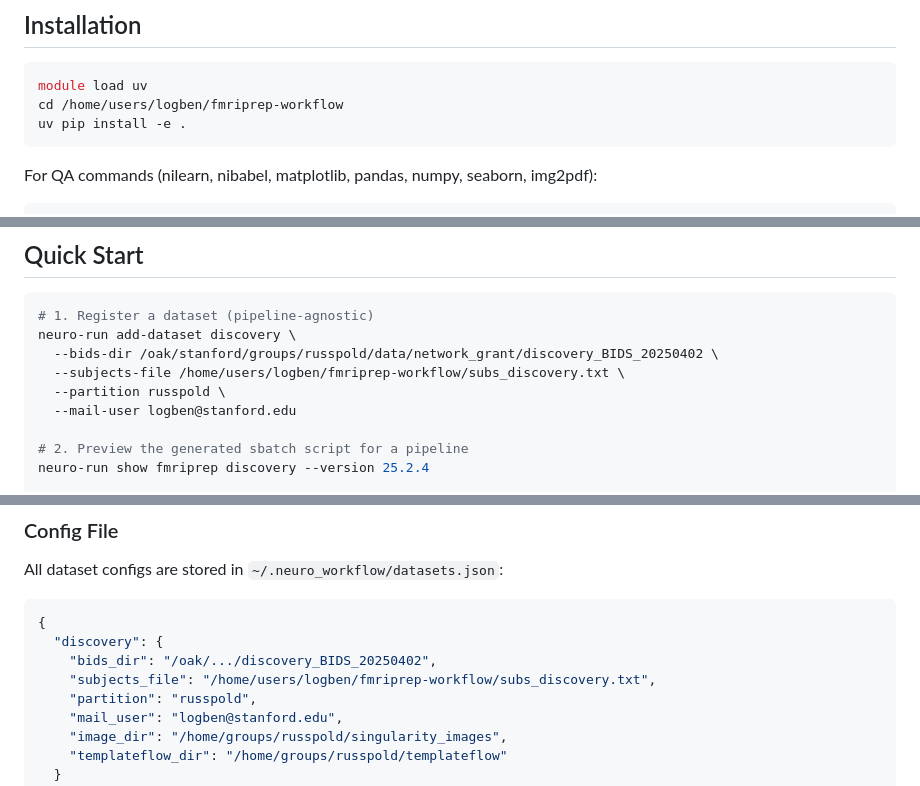
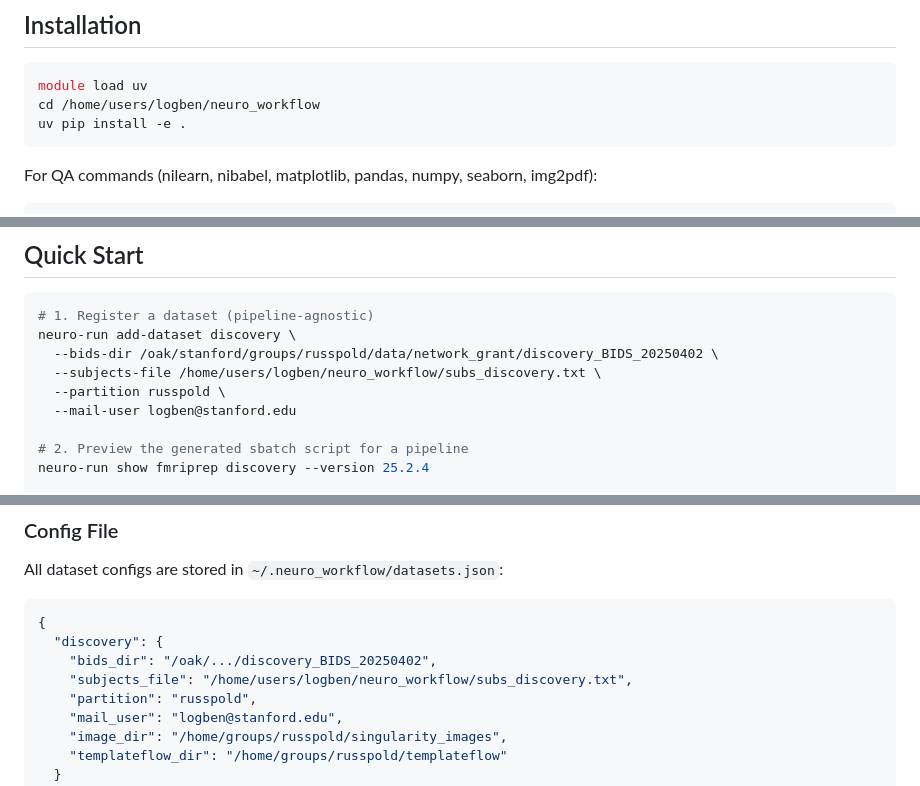
Before and after one commit to lobennett/neuro_workflow, a Markdown page: README.md, 3 parts joined by grey strips. Rendered like a GitHub page.

Commit message:
docs: update README paths from fmriprep-workflow to neuro_workflow
Co-Authored-By: Claude Opus 4.6 <noreply@anthropic.com>

````diff
--- a/README.md
+++ b/README.md
@@ -6,7 +6,7 @@ A zero-dependency Python CLI for submitting neuroimaging pipeline SLURM array jo
 
 ```bash
 module load uv
-cd /home/users/logben/fmriprep-workflow
+cd /home/users/logben/neuro_workflow
 uv pip install -e .
 ```
 
@@ -30,7 +30,7 @@ After installation, `neuro-run` is available from anywhere (as long as the venv
 # 1. Register a dataset (pipeline-agnostic)
 neuro-run add-dataset discovery \
   --bids-dir /oak/stanford/groups/russpold/data/network_grant/discovery_BIDS_20250402 \
-  --subjects-file /home/users/logben/fmriprep-workflow/subs_discovery.txt \
+  --subjects-file /home/users/logben/neuro_workflow/subs_discovery.txt \
   --partition russpold \
   --mail-user logben@stanford.edu
 
@@ -371,7 +371,7 @@ All dataset configs are stored in `~/.neuro_workflow/datasets.json`:
 {
   "discovery": {
     "bids_dir": "/oak/.../discovery_BIDS_20250402",
-    "subjects_file": "/home/users/logben/fmriprep-workflow/subs_discovery.txt",
+    "subjects_file": "/home/users/logben/neuro_workflow/subs_discovery.txt",
     "partition": "russpold",
     "mail_user": "logben@stanford.edu",
     "image_dir": "/home/groups/russpold/singularity_images",
````
Also changed, not shown: other parts of README.md (+2 -2 lines).
